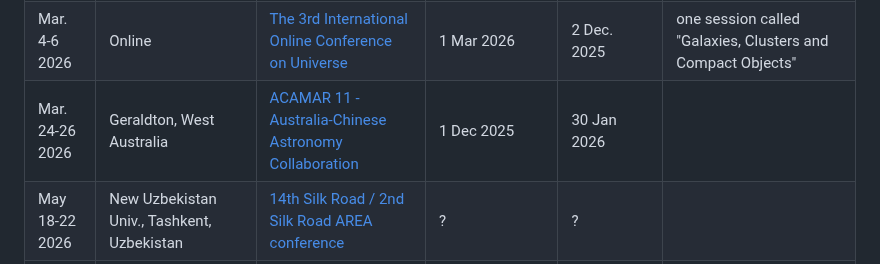
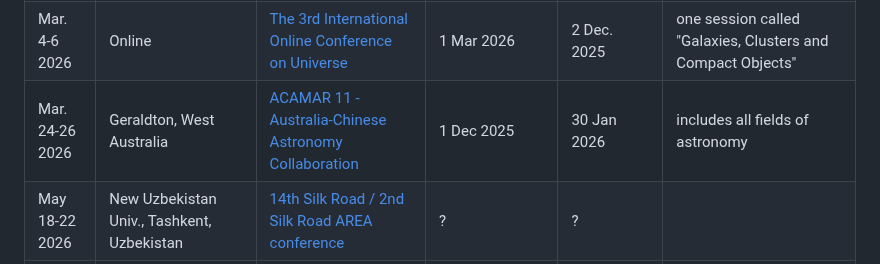
Before and after one commit to nbody6ppgpu/conference-calendar, a Markdown page: conference_calendar.md, the part around the change. Drawn GitHub-style.

```diff
--- a/conference_calendar.md
+++ b/conference_calendar.md
@@ -17,7 +17,7 @@
 | Feb 18-20 2026     | La Sapienza University, Rome, Italy          | [Einstein telescop science workshop for early carrer researchers](https://sites.google.com/view/et-ecr-workshop-2026-sapienza/home?authuser=0)           | Open until filled spots | Open until filled spots |  |
 | May 4–8 2026     | Hong Kong Convention and Exhibition Centre, Hong Kong          | [2026 Asia-Pacific Regional IAU Meeting (APRIM 2026)](https://aprim2026.org/)           | Feb. 5 2026 | Dec. 5 2025 | IAU travel grant application deadline Dec. 5 2025 |
 | Mar. 4-6 2026 | Online | [The 3rd International Online Conference on Universe](https://sciforum.net/event/IOCU2026) | 1 Mar 2026 | 2 Dec. 2025 | one session called "Galaxies, Clusters and Compact Objects"
-| Mar. 24-26 2026 | Geraldton, West Australia | [ACAMAR 11 - Australia-Chinese Astronomy Collaboration](https://acamar.org.au/event/acamar-11/) |  1 Dec 2025 | 30 Jan 2026 |
+| Mar. 24-26 2026 | Geraldton, West Australia | [ACAMAR 11 - Australia-Chinese Astronomy Collaboration](https://acamar.org.au/event/acamar-11/) |  1 Dec 2025 | 30 Jan 2026 | includes all fields of astronomy
 |May 18-22 2026 | New Uzbekistan Univ., Tashkent, Uzbekistan | [14th Silk Road / 2nd Silk Road AREA conference](https://astro-silkroad.eu/conferences/silkroad14) | ? | ? | |
 |May 18-22 2026| Masaryk Univ. Brno, Czech Rep.| [IAUS405: Traversing the Galactic Center in Space and Time](https://gc2026.muni.cz/)| Mar. 31 | Dec. 15, 2025 | |
 |Aug. 17-21 2026| Liege, Belgium | [IAUS 408: Unraveling the joint lives of Stars and Exoplanets](https://pandore.astro.uliege.be/IAUS408/) | ? | ? | |
```
